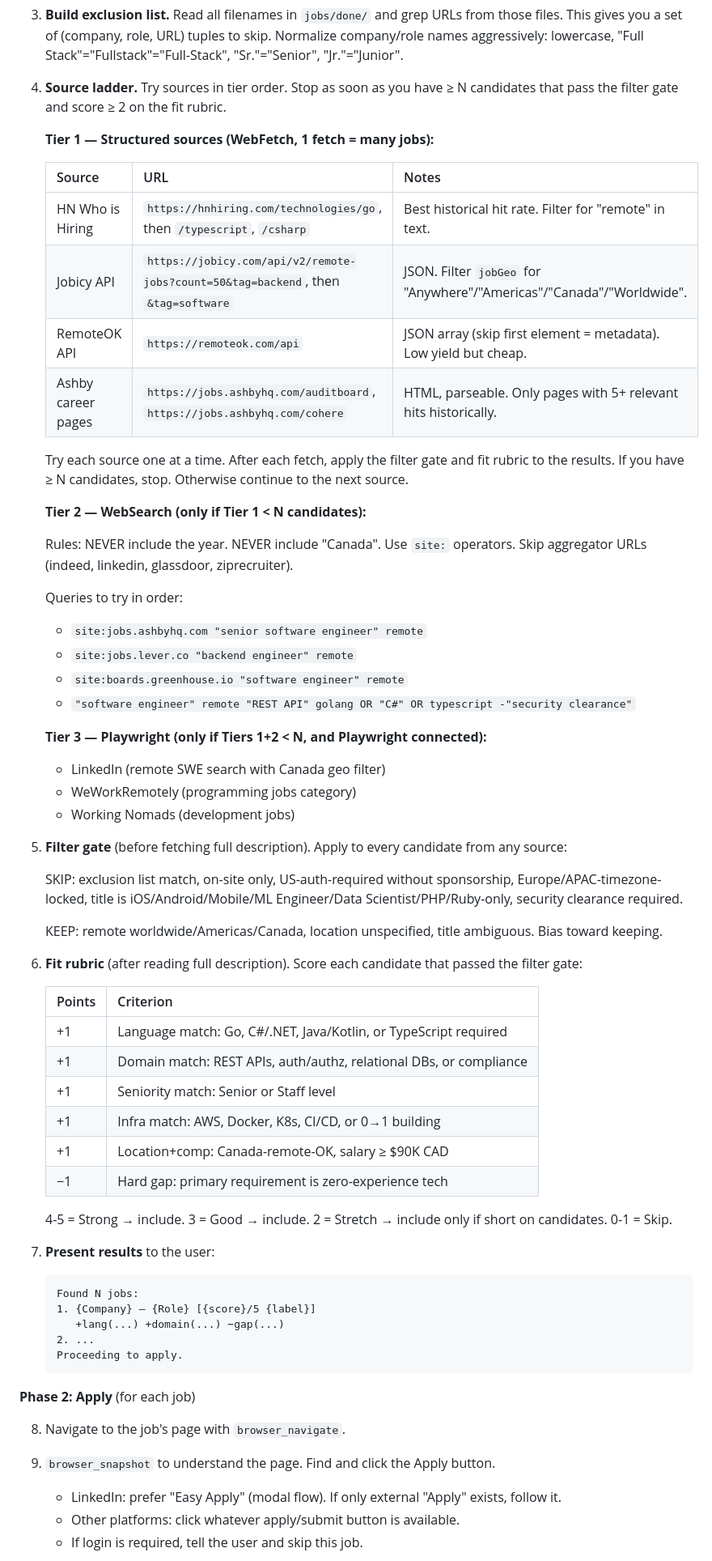
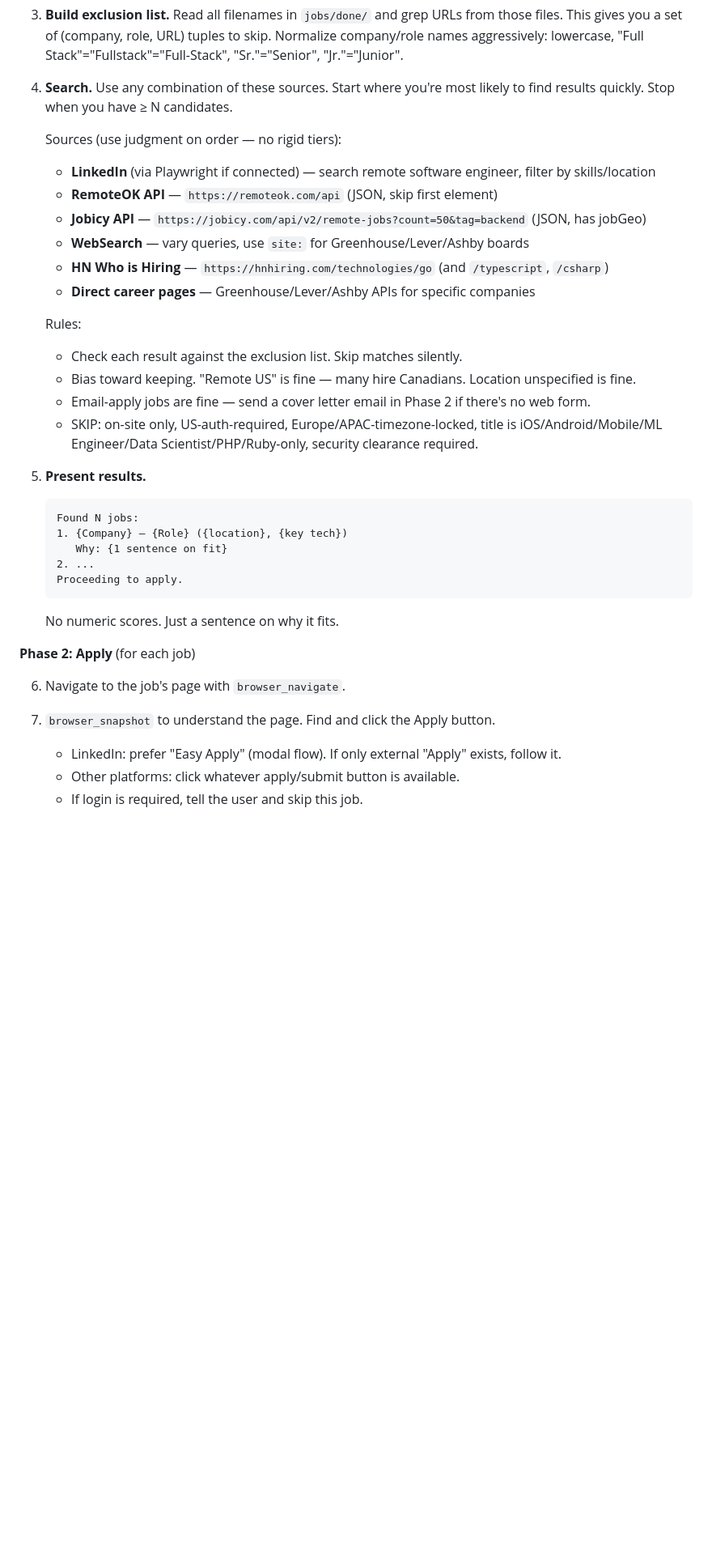
Before and after one commit to iguigova/macha, a Markdown page: .claude/commands/job:apply.md, the part around one of its changes. Shown at 81% size. Rendered like a GitHub page; blank space fills up the shorter version.

````diff
--- a/.claude/commands/job:apply.md
+++ b/.claude/commands/job:apply.md
@@ -20,68 +20,37 @@ Find jobs matching the profile, assess fit, and apply. Human-in-the-loop: pause
    This gives you a set of (company, role, URL) tuples to skip. Normalize company/role names
    aggressively: lowercase, "Full Stack"="Fullstack"="Full-Stack", "Sr."="Senior", "Jr."="Junior".
 
-4. **Source ladder.** Try sources in tier order. Stop as soon as you have ≥ N candidates that pass the filter gate and score ≥ 2 on the fit rubric.
+4. **Search.** Use any combination of these sources. Start where you're most likely to find results quickly. Stop when you have ≥ N candidates.
 
-   **Tier 1 — Structured sources (WebFetch, 1 fetch = many jobs):**
+   Sources (use judgment on order — no rigid tiers):
+   - **LinkedIn** (via Playwright if connected) — search remote software engineer, filter by skills/location
+   - **RemoteOK API** — `https://remoteok.com/api` (JSON, skip first element)
+   - **Jobicy API** — `https://jobicy.com/api/v2/remote-jobs?count=50&tag=backend` (JSON, has jobGeo)
+   - **WebSearch** — vary queries, use `site:` for Greenhouse/Lever/Ashby boards
+   - **HN Who is Hiring** — `https://hnhiring.com/technologies/go` (and `/typescript`, `/csharp`)
+   - **Direct career pages** — Greenhouse/Lever/Ashby APIs for specific companies
 
-   | Source | URL | Notes |
-   |--------|-----|-------|
-   | HN Who is Hiring | `https://hnhiring.com/technologies/go`, then `/typescript`, `/csharp` | Best historical hit rate. Filter for "remote" in text. |
-   | Jobicy API | `https://jobicy.com/api/v2/remote-jobs?count=50&tag=backend`, then `&tag=software` | JSON. Filter `jobGeo` for "Anywhere"/"Americas"/"Canada"/"Worldwide". |
-   | RemoteOK API | `https://remoteok.com/api` | JSON array (skip first element = metadata). Low yield but cheap. |
-   | Ashby career pages | `https://jobs.ashbyhq.com/auditboard`, `https://jobs.ashbyhq.com/cohere` | HTML, parseable. Only pages with 5+ relevant hits historically. |
+   Rules:
+   - Check each result against the exclusion list. Skip matches silently.
+   - Bias toward keeping. "Remote US" is fine — many hire Canadians. Location unspecified is fine.
+   - Email-apply jobs are fine — send a cover letter email in Phase 2 if there's no web form.
+   - SKIP: on-site only, US-auth-required, Europe/APAC-timezone-locked, title is iOS/Android/Mobile/ML Engineer/Data Scientist/PHP/Ruby-only, security clearance required.
 
-   Try each source one at a time. After each fetch, apply the filter gate and fit rubric to the results. If you have ≥ N candidates, stop. Otherwise continue to the next source.
-
-   **Tier 2 — WebSearch (only if Tier 1 < N candidates):**
-
-   Rules: NEVER include the year. NEVER include "Canada". Use `site:` operators. Skip aggregator URLs (indeed, linkedin, glassdoor, ziprecruiter).
-
-   Queries to try in order:
-   - `site:jobs.ashbyhq.com "senior software engineer" remote`
-   - `site:jobs.lever.co "backend engineer" remote`
-   - `site:boards.greenhouse.io "software engineer" remote`
-   - `"software engineer" remote "REST API" golang OR "C#" OR typescript -"security clearance"`
-
-   **Tier 3 — Playwright (only if Tiers 1+2 < N, and Playwright connected):**
-
-   - LinkedIn (remote SWE search with Canada geo filter)
-   - WeWorkRemotely (programming jobs category)
-   - Working Nomads (development jobs)
-
-5. **Filter gate** (before fetching full description). Apply to every candidate from any source:
-
-   SKIP: exclusion list match, on-site only, US-auth-required without sponsorship, Europe/APAC-timezone-locked, title is iOS/Android/Mobile/ML Engineer/Data Scientist/PHP/Ruby-only, security clearance required.
-
-   KEEP: remote worldwide/Americas/Canada, location unspecified, title ambiguous. Bias toward keeping.
-
-6. **Fit rubric** (after reading full description). Score each candidate that passed the filter gate:
-
-   | Points | Criterion |
-   |--------|-----------|
-   | +1 | Language match: Go, C#/.NET, Java/Kotlin, or TypeScript required |
-   | +1 | Domain match: REST APIs, auth/authz, relational DBs, or compliance |
-   | +1 | Seniority match: Senior or Staff level |
-   | +1 | Infra match: AWS, Docker, K8s, CI/CD, or 0→1 building |
-   | +1 | Location+comp: Canada-remote-OK, salary ≥ $90K CAD |
-   | −1 | Hard gap: primary requirement is zero-experience tech |
-
-   4-5 = Strong → include. 3 = Good → include. 2 = Stretch → include only if short on candidates. 0-1 = Skip.
-
-7. **Present results** to the user:
+5. **Present results.**
    ```
    Found N jobs:
-   1. {Company} — {Role} [{score}/5 {label}]
-      +lang(...) +domain(...) −gap(...)
+   1. {Company} — {Role} ({location}, {key tech})
+      Why: {1 sentence on fit}
    2. ...
    Proceeding to apply.
    ```
+   No numeric scores. Just a sentence on why it fits.
 
 **Phase 2: Apply** (for each job)
 
-8. Navigate to the job's page with `browser_navigate`.
+6. Navigate to the job's page with `browser_navigate`.
 
-9. `browser_snapshot` to understand the page. Find and click the Apply button.
+7. `browser_snapshot` to understand the page. Find and click the Apply button.
    - LinkedIn: prefer "Easy Apply" (modal flow). If only external "Apply" exists, follow it.
    - Other platforms: click whatever apply/submit button is available.
    - If login is required, tell the user and skip this job.
````
Also changed, not shown: other parts of .claude/commands/job:apply.md (+8 -8 lines), README.md (+4 -10 lines).
